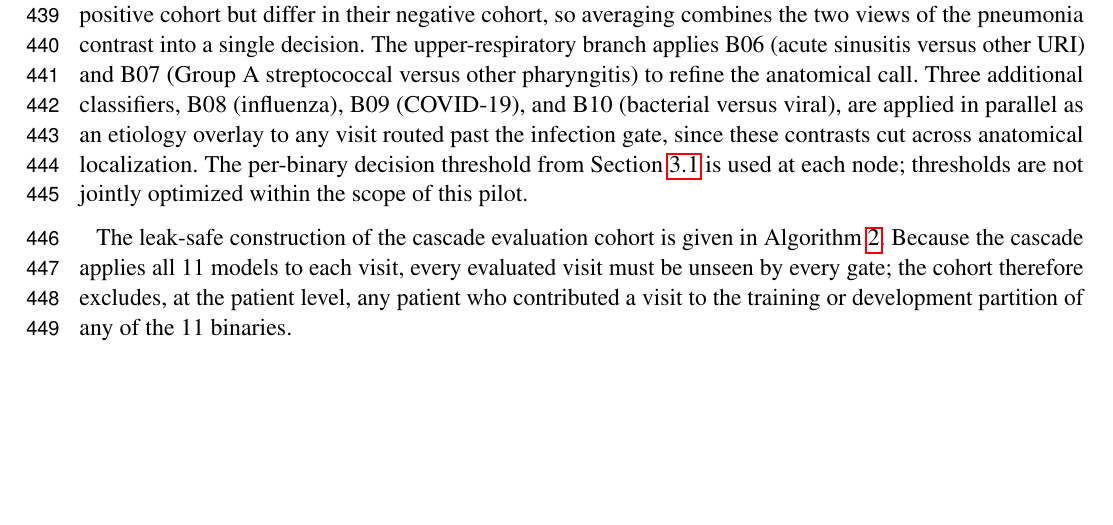
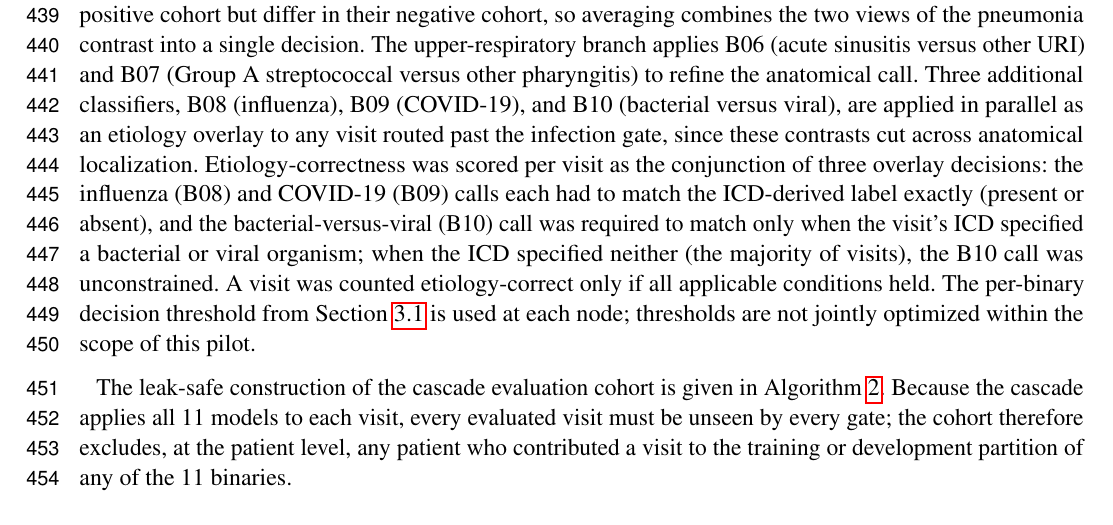
Before and after one commit to vjsravi/frontiers-2026-paper, a LaTeX document (frontiers.tex): part of page 12 of 35 before the commit and part of page 12 of 36 after it, cut so that both start at the same text, the shorter picture padded with empty space. Compiled offline with pdfLaTeX.

Commit message:
Define etiology-correctness scoring in cascade Methods (M1b)
State that etiology-correctness is the conjunction of the B08 (flu) and
B09 (COVID) calls matching the ICD-derived label exactly, plus the B10
bacterial/viral call when the ICD specifies an organism (unconstrained
otherwise). Verbatim from cascade_eval.py.

Co-Authored-By: Claude Opus 4.8 (1M context) <noreply@anthropic.com>

```diff
--- a/frontiers.tex
+++ b/frontiers.tex
@@ -248,7 +248,7 @@ The six baseline axes are: patient age (binned into 10-year intervals), patient
 
 The 11 binary classifiers were trained and evaluated independently. They are composed into a hierarchical screening cascade that mirrors the clinical decision sequence a primary care clinician would follow when evaluating a respiratory complaint (Figure~\ref{frontiers-diagram}).
 
-A visit enters at B00 (acute respiratory versus acute non-respiratory illness). A respiratory classification routes the visit to B01 (acute infection versus chronic respiratory disease management), then to B02 (infection versus non-infectious mimic), then to B03 (lower versus upper respiratory infection). The lower-respiratory branch applies B04 (pneumonia versus acute bronchitis) and B05 (pneumonia versus non-pneumonia lower respiratory infection) for the pneumonia-versus-airway distinction. The pneumonia call at this node averages the B04 and B05 predicted probabilities and compares the average to the mean of their two decision thresholds (0.489 and 0.498, giving 0.494); B04 and B05 share the same pneumonia positive cohort but differ in their negative cohort, so averaging combines the two views of the pneumonia contrast into a single decision. The upper-respiratory branch applies B06 (acute sinusitis versus other URI) and B07 (Group A streptococcal versus other pharyngitis) to refine the anatomical call. Three additional classifiers, B08 (influenza), B09 (COVID-19), and B10 (bacterial versus viral), are applied in parallel as an etiology overlay to any visit routed past the infection gate, since these contrasts cut across anatomical localization. The per-binary decision threshold from Section~\ref{sec:results-threshold} is used at each node; thresholds are not jointly optimized within the scope of this pilot.
+A visit enters at B00 (acute respiratory versus acute non-respiratory illness). A respiratory classification routes the visit to B01 (acute infection versus chronic respiratory disease management), then to B02 (infection versus non-infectious mimic), then to B03 (lower versus upper respiratory infection). The lower-respiratory branch applies B04 (pneumonia versus acute bronchitis) and B05 (pneumonia versus non-pneumonia lower respiratory infection) for the pneumonia-versus-airway distinction. The pneumonia call at this node averages the B04 and B05 predicted probabilities and compares the average to the mean of their two decision thresholds (0.489 and 0.498, giving 0.494); B04 and B05 share the same pneumonia positive cohort but differ in their negative cohort, so averaging combines the two views of the pneumonia contrast into a single decision. The upper-respiratory branch applies B06 (acute sinusitis versus other URI) and B07 (Group A streptococcal versus other pharyngitis) to refine the anatomical call. Three additional classifiers, B08 (influenza), B09 (COVID-19), and B10 (bacterial versus viral), are applied in parallel as an etiology overlay to any visit routed past the infection gate, since these contrasts cut across anatomical localization. Etiology-correctness was scored per visit as the conjunction of three overlay decisions: the influenza (B08) and COVID-19 (B09) calls each had to match the ICD-derived label exactly (present or absent), and the bacterial-versus-viral (B10) call was required to match only when the visit's ICD specified a bacterial or viral organism; when the ICD specified neither (the majority of visits), the B10 call was unconstrained. A visit was counted etiology-correct only if all applicable conditions held. The per-binary decision threshold from Section~\ref{sec:results-threshold} is used at each node; thresholds are not jointly optimized within the scope of this pilot.
 
 The leak-safe construction of the cascade evaluation cohort is given in Algorithm~\ref{alg:cascade-cohort}. Because the cascade applies all 11 models to each visit, every evaluated visit must be unseen by every gate; the cohort therefore excludes, at the patient level, any patient who contributed a visit to the training or development partition of any of the 11 binaries.
 
```
